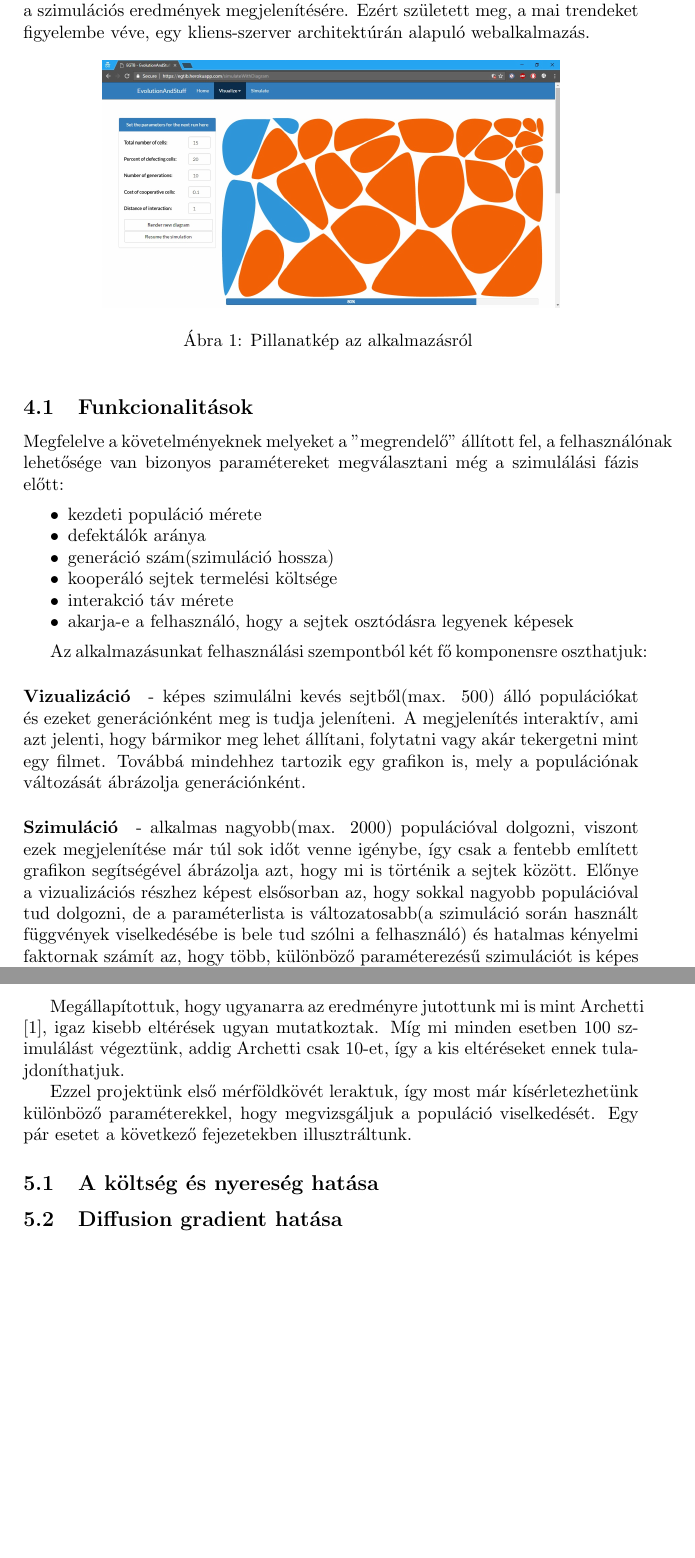
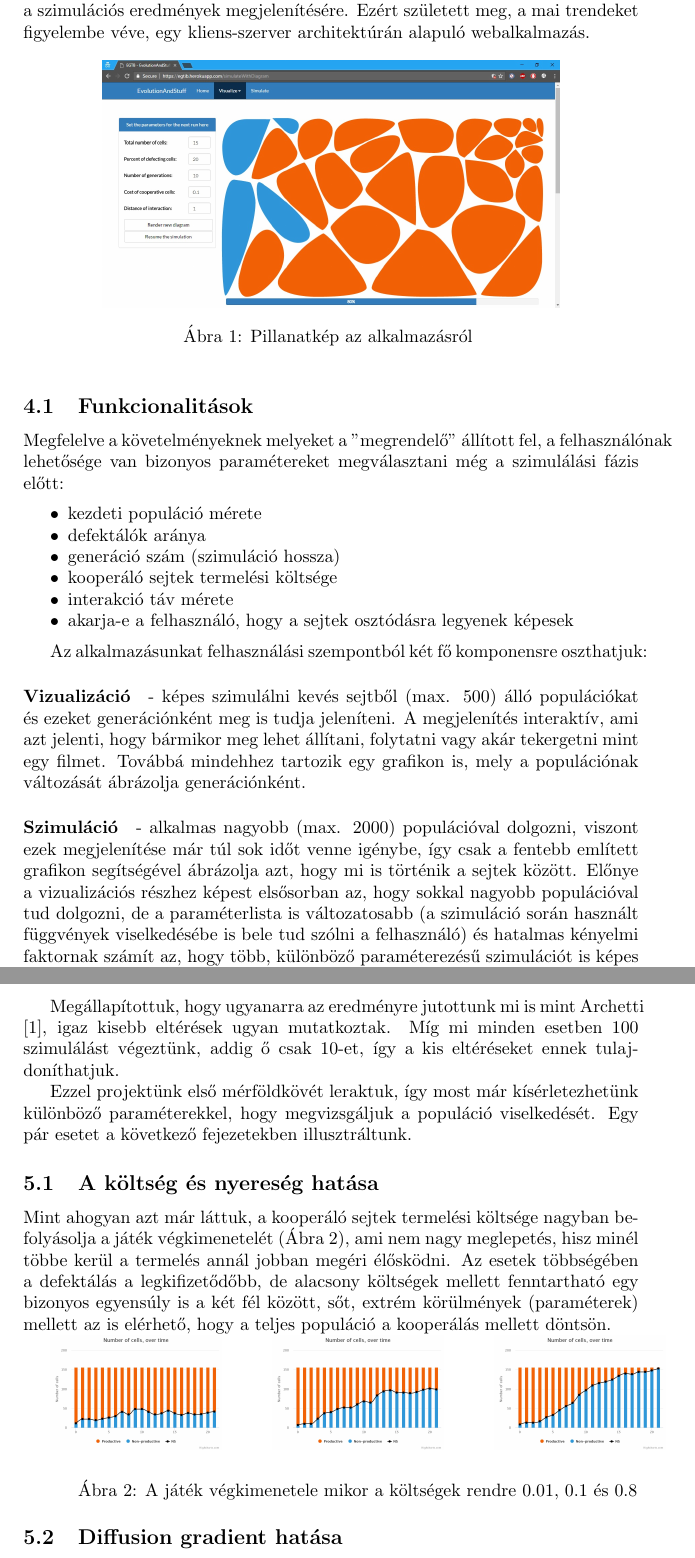
Before and after one commit to kisnandor2/egtib-ubbse2016, a LaTeX paper (dolgozat/Evolucios_jatekok_alkalmazasa.tex, which reads dolgozat/alkalmazas.tex, dolgozat/szim_eredmenyek.tex): two parts of pages 6 and 8 of 9, joined at a grey line, cut so that both start at the same text, the shorter picture padded with empty space. Compiled offline with pdfLaTeX.

Commit message:
Simulation CoopCost part filled

```diff
--- a/dolgozat/Evolucios_jatekok_alkalmazasa.tex
+++ b/dolgozat/Evolucios_jatekok_alkalmazasa.tex
@@ -7,7 +7,12 @@
 \usepackage{enumitem}
 \usepackage{cite}
 \usepackage{multicol}
+\usepackage{caption}
 \setlength{\columnsep}{1cm}
+
+\newenvironment{Figure}
+	{\par\medskip\noindent\minipage{\linewidth}}
+	{\endminipage\par\medskip}
 
 \renewcommand{\figurename}{Ábra}
 
--- a/dolgozat/alkalmazas.tex
+++ b/dolgozat/alkalmazas.tex
@@ -6,7 +6,7 @@
 
 \begin{figure}[ht!]
 	\centering
-	\includegraphics[width=90mm]{EGTIB.jpg}
+	\includegraphics[width=90mm]{images/EGTIB.jpg}
 	\caption{Pillanatkép az alkalmazásról \label{fig:SimulateWithDiagram}}
 \end{figure}
 
--- a/dolgozat/szim_eredmenyek.tex
+++ b/dolgozat/szim_eredmenyek.tex
@@ -20,11 +21,34 @@ Kezdetben a szimuláció pontosságának megvizsgálása érdekében a már rend
 	\end{itemize}
 \end{multicols}
 
-Megállapítottuk, hogy ugyanarra az eredményre jutottunk mi is mint Archetti\cite{archetti2013evolutionary}, igaz kisebb eltérések ugyan mutatkoztak. Míg mi minden esetben 100 szimulálást végeztünk, addig Archetti csak 10-et, így a kis eltéréseket ennek tulajdoníthatjuk.
+Megállapítottuk, hogy ugyanarra az eredményre jutottunk mi is mint Archetti\cite{archetti2013evolutionary}, igaz kisebb eltérések ugyan mutatkoztak. Míg mi minden esetben 100 szimulálást végeztünk, addig ő csak 10-et, így a kis eltéréseket ennek tulajdoníthatjuk.
 
 Ezzel projektünk első mérföldkövét leraktuk, így most már kísérletezhetünk különböző paraméterekkel, hogy megvizsgáljuk a populáció viselkedését. Egy pár esetet a következő fejezetekben illusztráltunk.
 
 \subsection{A költség és nyereség hatása}
+
+Mint ahogyan azt már láttuk, a kooperáló sejtek termelési költsége nagyban befolyásolja a játék végkimenetelét (Ábra \ref{fig:CoopCostChange}), ami nem nagy meglepetés, hisz minél többe kerül a termelés annál jobban megéri élősködni. Az esetek többségében a defektálás a legkifizetődőbb, de alacsony költségek mellett fenntartható egy bizonyos egyensúly is a két fél között, sőt, extrém körülmények (paraméterek) mellett az is elérhető, hogy a teljes populáció a kooperálás mellett döntsön.
+
+\begin{minipage}{\linewidth}
+	\centering
+	\begin{multicols}{3}
+		\begin{Figure}
+			\centering
+			\includegraphics[width=\linewidth]{images/chart001.jpeg}
+		\end{Figure}
+		\begin{Figure}
+			\centering
+			\includegraphics[width=\linewidth]{images/chart01.jpeg}
+		\end{Figure}
+		\begin{Figure}
+			\centering
+			\includegraphics[width=\linewidth]{images/chart08.jpeg}
+		\end{Figure}
+	\end{multicols}
+	\captionof{figure}{A játék végkimenetele mikor a költségek rendre 0.01, 0.1 és 0.8\label{fig:CoopCostChange}}
+\end{minipage}
+
+
 \subsection{Diffusion gradient hatása}
 \subsection{Összegzés}
 
```
Also changed, not shown: dolgozat/images/EGTIB.jpg (renamed from dolgozat/EGTIB.jpg), dolgozat/images/chart001.jpeg (added), dolgozat/images/chart01.jpeg (added), dolgozat/images/chart08.jpeg (added), dolgozat/alkalmazas.tex (6 more changed lines), dolgozat/szim_eredmenyek.tex (3 more changed lines).
